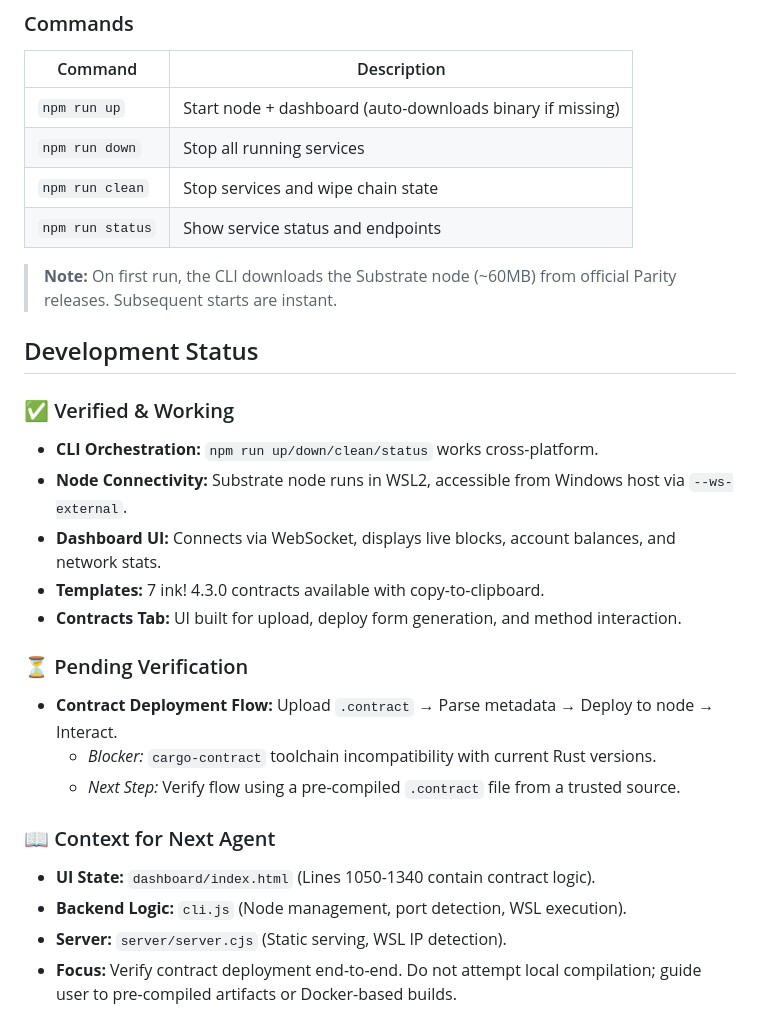
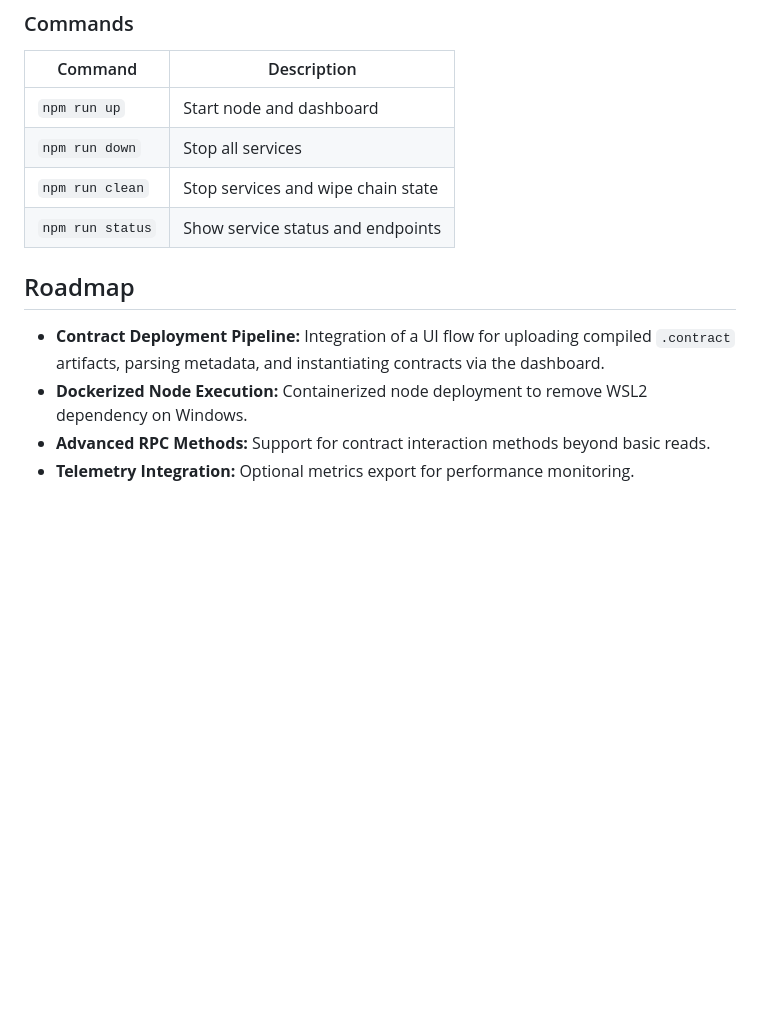
Before and after one commit to AlphaTechini/Portaldot-Dev-Suite, a Markdown page: Readme.md, the part around one of its changes. Drawn GitHub-style; blank space fills up the shorter version.

```diff
--- a/Readme.md
+++ b/Readme.md
@@ -42,29 +59,14 @@ The local environment will expose an RPC/WS gateway on `ws://localhost:9944` and
 
 | Command | Description |
 |---------|-------------|
-| `npm run up` | Start node + dashboard (auto-downloads binary if missing) |
-| `npm run down` | Stop all running services |
+| `npm run up` | Start node and dashboard |
+| `npm run down` | Stop all services |
 | `npm run clean` | Stop services and wipe chain state |
 | `npm run status` | Show service status and endpoints |
 
-> **Note:** On first run, the CLI downloads the Substrate node (~60MB) from official Parity releases. Subsequent starts are instant.
+## Roadmap
 
-## Development Status
-
-### ✅ Verified & Working
-*   **CLI Orchestration:** `npm run up/down/clean/status` works cross-platform.
-*   **Node Connectivity:** Substrate node runs in WSL2, accessible from Windows host via `--ws-external`.
-*   **Dashboard UI:** Connects via WebSocket, displays live blocks, account balances, and network stats.
-*   **Templates:** 7 ink! 4.3.0 contracts available with copy-to-clipboard.
-*   **Contracts Tab:** UI built for upload, deploy form generation, and method interaction.
-
-### ⏳ Pending Verification
-*   **Contract Deployment Flow:** Upload `.contract` → Parse metadata → Deploy to node → Interact.
-    *   *Blocker:* `cargo-contract` toolchain incompatibility with current Rust versions.
-    *   *Next Step:* Verify flow using a pre-compiled `.contract` file from a trusted source.
-
-### 📖 Context for Next Agent
-*   **UI State:** `dashboard/index.html` (Lines 1050-1340 contain contract logic).
-*   **Backend Logic:** `cli.js` (Node management, port detection, WSL execution).
-*   **Server:** `server/server.cjs` (Static serving, WSL IP detection).
-*   **Focus:** Verify contract deployment end-to-end. Do not attempt local compilation; guide user to pre-compiled artifacts or Docker-based builds.
+*   **Contract Deployment Pipeline:** Integration of a UI flow for uploading compiled `.contract` artifacts, parsing metadata, and instantiating contracts via the dashboard.
+*   **Dockerized Node Execution:** Containerized node deployment to remove WSL2 dependency on Windows.
+*   **Advanced RPC Methods:** Support for contract interaction methods beyond basic reads.
+*   **Telemetry Integration:** Optional metrics export for performance monitoring.
```
Also changed, not shown: other parts of Readme.md (+41 -24 lines).
